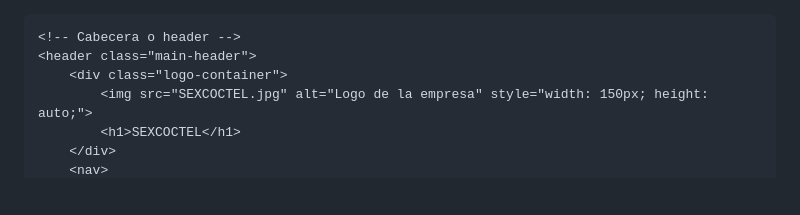
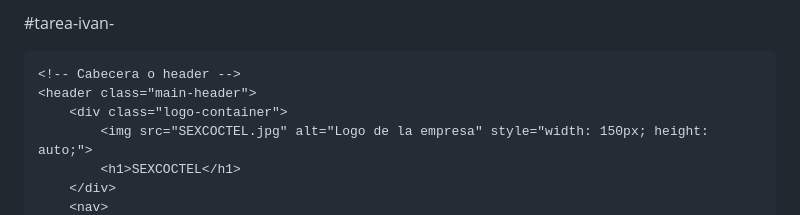
Before and after one commit to Banana12233344/tarea-ivan-, a Markdown page: README.md, the part around the change. GitHub-like rendering; blank space fills up the shorter version.

```diff
--- a/README.md
+++ b/README.md
@@ -1,3 +1,4 @@
+#tarea-ivan-
 
 <!DOCTYPE html>
 <html lang="es">
```
